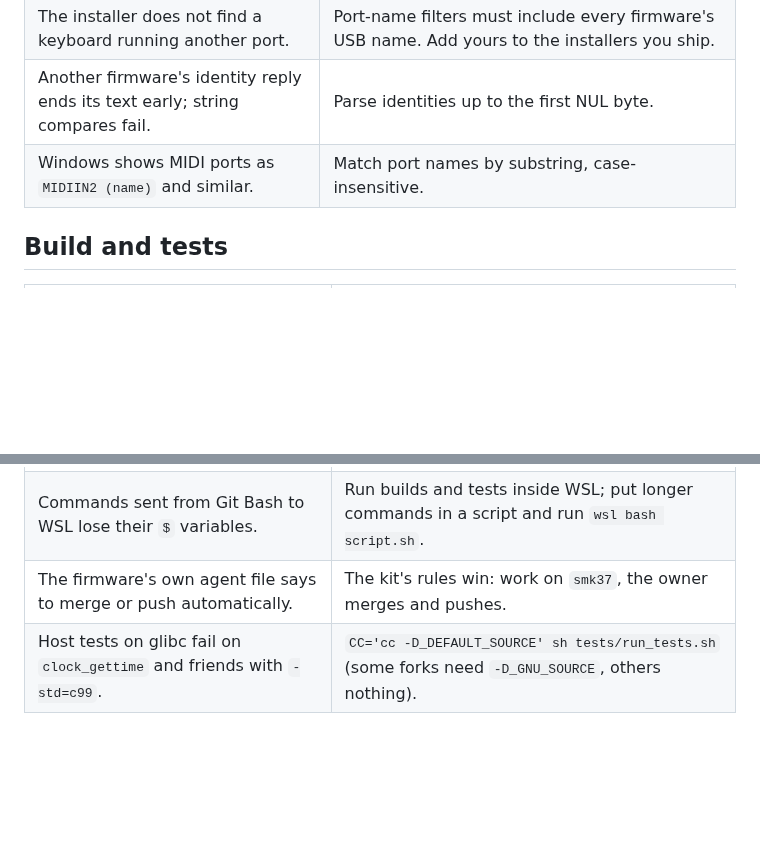
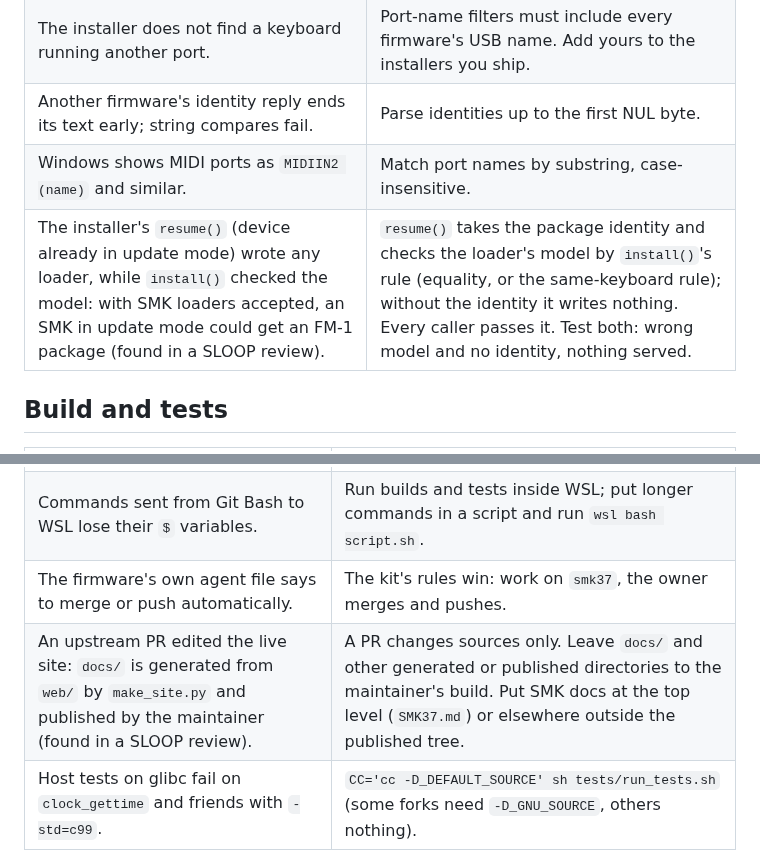
Before and after one commit to djStrombo/FM1-to-SMK37, a Markdown page: docs/08-pitfalls.md, 2 parts joined by grey strips. Rendered like a GitHub page; blank space fills up the shorter version.

```diff
--- a/docs/08-pitfalls.md
+++ b/docs/08-pitfalls.md
@@ -25,6 +25,7 @@ Things that went wrong in earlier ports, and the fix. Check this list before ste
 | The installer does not find a keyboard running another port. | Port-name filters must include every firmware's USB name. Add yours to the installers you ship. |
 | Another firmware's identity reply ends its text early; string compares fail. | Parse identities up to the first NUL byte. |
 | Windows shows MIDI ports as `MIDIIN2 (name)` and similar. | Match port names by substring, case-insensitive. |
+| The installer's `resume()` (device already in update mode) wrote any loader, while `install()` checked the model: with SMK loaders accepted, an SMK in update mode could get an FM-1 package (found in a SLOOP review). | `resume()` takes the package identity and checks the loader's model by `install()`'s rule (equality, or the same-keyboard rule); without the identity it writes nothing. Every caller passes it. Test both: wrong model and no identity, nothing served. |
 
 ## Build and tests
 
@@ -37,6 +38,7 @@ Things that went wrong in earlier ports, and the fix. Check this list before ste
 | Font and image tools fail with `ImageFont has no attribute 'Layout'`. | They need Pillow with raqm; distribution packages are often too old. `python3 -m venv ~/.venv-fw && ~/.venv-fw/bin/pip install Pillow fonttools`; check `features.check('raqm')`. |
 | Commands sent from Git Bash to WSL lose their `$` variables. | Run builds and tests inside WSL; put longer commands in a script and run `wsl bash script.sh`. |
 | The firmware's own agent file says to merge or push automatically. | The kit's rules win: work on `smk37`, the owner merges and pushes. |
+| An upstream PR edited the live site: `docs/` is generated from `web/` by `make_site.py` and published by the maintainer (found in a SLOOP review). | A PR changes sources only. Leave `docs/` and other generated or published directories to the maintainer's build. Put SMK docs at the top level (`SMK37.md`) or elsewhere outside the published tree. |
 | Host tests on glibc fail on `clock_gettime` and friends with `-std=c99`. | `CC='cc -D_DEFAULT_SOURCE' sh tests/run_tests.sh` (some forks need `-D_GNU_SOURCE`, others nothing). |
 
 ## Hardware
```
Also changed, not shown: AGENTS.md (+15 -4 lines), docs/03-porting-steps.md (+3 -1 lines).
